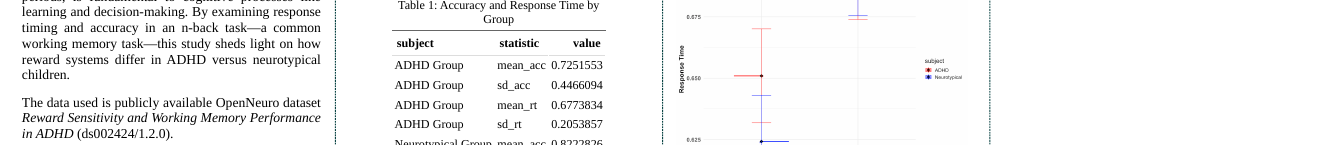
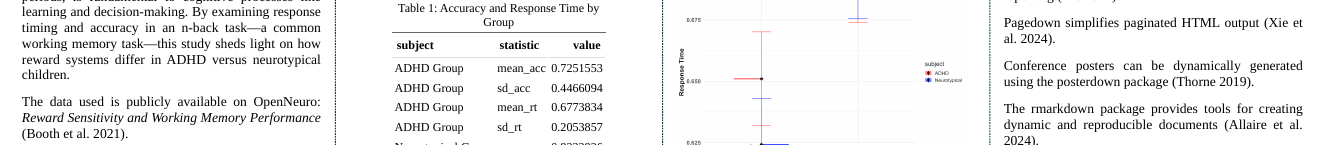
Before and after one commit to vkataria6/CogSci412_Final_VK, an R Markdown document (adhd_reward_poster/adhd_reward_poster.Rmd): the page in a window 1100 px wide, from 340 px down before the commit and from 310 px down after it, so that both start at the same text, and a second part further down, joined at a grey line. The pictures show the output file adhd_reward_poster/adhd_reward_poster.html that the author committed with the source, opened offline.

Commit message:
D2SCICOMM FINAL PROJ

```diff
--- a/adhd_reward_poster/adhd_reward_poster.Rmd
+++ b/adhd_reward_poster/adhd_reward_poster.Rmd
@@ -7,8 +7,6 @@ affiliation:
   - num: 1
     address: Rutgers University--New Brunswick
 column_numbers: 4
-logoright_name: https&#58;//raw.githubusercontent.com/brentthorne/posterdown/master/images/betterhexlogo.png
-logoleft_name: https&#58;//raw.githubusercontent.com/brentthorne/posterdown/master/images/betterhexlogo.png
 output:
   posterdown::posterdown_html:
     self_contained: false
@@ -233,7 +231,7 @@ Understanding how reward sensitivity influences working memory performance in ch
 Working memory, the ability to hold and manipulate information over short periods, is fundamental to cognitive processes like learning and decision-making.
 By examining response timing and accuracy in an n-back task—a common working memory task—this study sheds light on how reward systems differ in ADHD versus neurotypical children.
 
-The data used is publicly available OpenNeuro dataset *Reward Sensitivity and Working Memory Performance in ADHD* (ds002424/1.2.0).
+The data used is publicly available on OpenNeuro: *Reward Sensitivity and Working Memory Performance* [@ds002424].
 
 **Research Question**:
 How do children with ADHD and neurotypical children differ in their reward processing and working memory performance, as measured by accuracy and response time on a 2-back task?
@@ -445,0 +443,9 @@ knitr::write_bib(c('knitr','rmarkdown','posterdown','pagedown'), 'packages.bib')
+Pagedown simplifies paginated HTML output [@R-pagedown].
+
+Conference posters can be dynamically generated using the posterdown package [@R-posterdown].
+
+The rmarkdown package provides tools for creating dynamic and reproducible documents [@R-rmarkdown].
+
+The "R Markdown Cookbook" provides advanced solutions and recipes for R Markdown users [@rmarkdown2020].
+
+The dataset used in this study is publicly available [@ds002424].
--- a/adhd_reward_poster/packages.bib
+++ b/adhd_reward_poster/packages.bib
@@ -70,3 +70,11 @@
   isbn = {9780367563837},
   url = {https://bookdown.org/yihui/rmarkdown-cookbook},
 }
+
+@dataset{ds002424,
+	author = {James R. Booth and GE Cooke and Jessica Gayda and Rubi Hammer and Maris N. Lytle and MA Stein and Michael Tennekoon},
+	title = {Working Memory and Reward in Children with and without Attention Deficit Hyperactivity Disorder (ADHD)},
+	year = {2021},
+	doi = {10.18112/openneuro.ds002424.v1.2.0},
+	publisher = {OpenNeuro}
+}
```
Also changed, not shown: adhd_reward_poster/.RData (added), adhd_reward_poster/adhd_reward_poster.html, adhd_reward_poster/adhd_reward_poster_files/figure-html/fig-2-1.png, adhd_reward_poster/adhd_reward_poster_files/figure-html/fig-3-1.png, adhd_reward_poster/adhd_reward_poster.Rmd (7 more changed lines), 3 other files.
